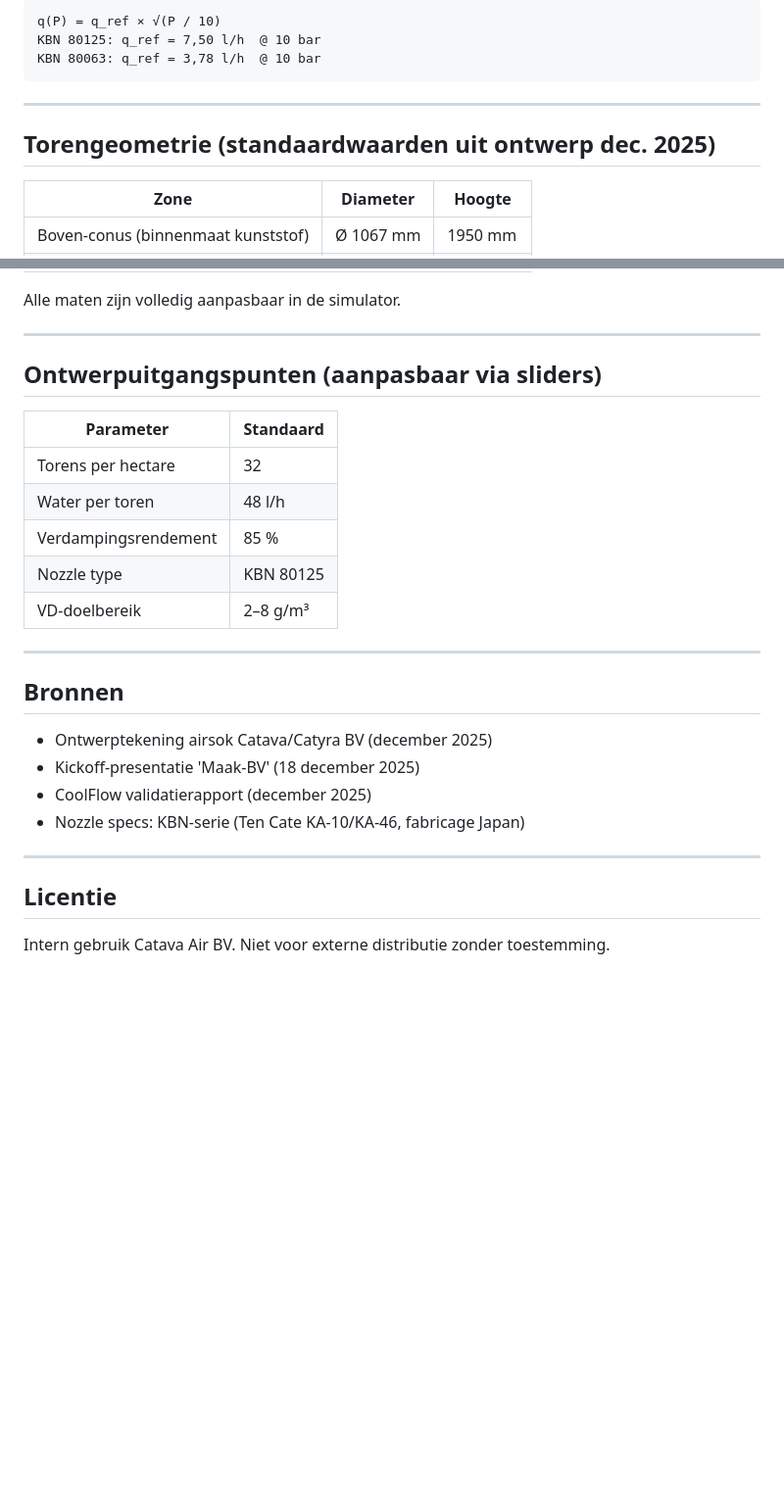
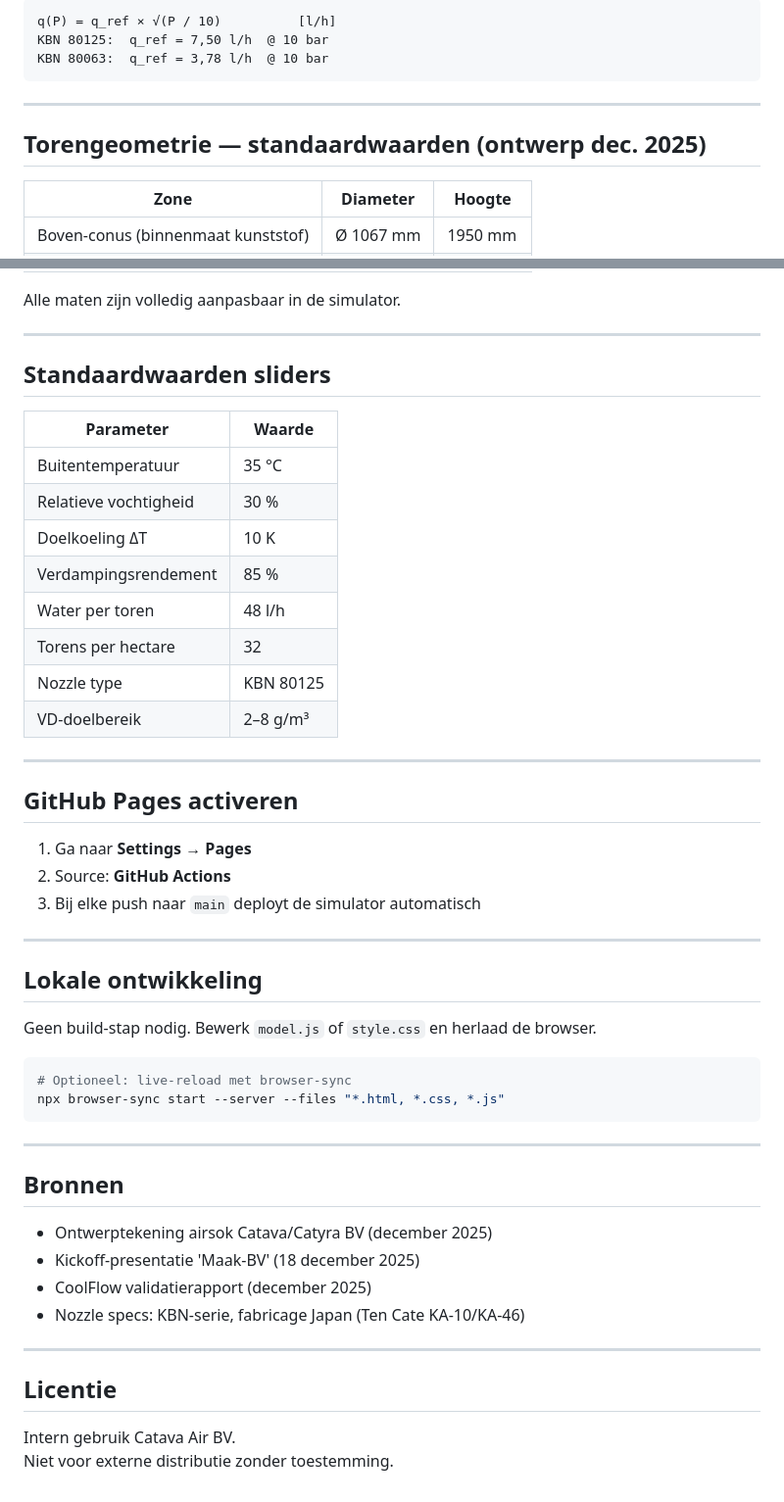
Before and after one commit to peekbv-rgb/Torenperformance, a Markdown page: README.md, 2 parts joined by grey strips. Shown at 98% size. Rendered like a GitHub page; blank space fills up the shorter version.

````diff
--- a/README.md
+++ b/README.md
@@ -76,12 +103,12 @@ VD = ρ_sat(T) × (1 − RV/100)   [g/m³]
 ```
-q(P) = q_ref × √(P / 10)
-KBN 80125: q_ref = 7,50 l/h  @ 10 bar
-KBN 80063: q_ref = 3,78 l/h  @ 10 bar
+q(P) = q_ref × √(P / 10)          [l/h]
+KBN 80125:  q_ref = 7,50 l/h  @ 10 bar
+KBN 80063:  q_ref = 3,78 l/h  @ 10 bar
 ```
 
 ---
 
-## Torengeometrie (standaardwaarden uit ontwerp dec. 2025)
+## Torengeometrie — standaardwaarden (ontwerp dec. 2025)
 
 | Zone | Diameter | Hoogte |
 |------|----------|--------|
@@ -95,15 +122,37 @@ Alle maten zijn volledig aanpasbaar in de simulator.
 
 ---
 
-## Ontwerpuitgangspunten (aanpasbaar via sliders)
+## Standaardwaarden sliders
 
-| Parameter | Standaard |
-|-----------|-----------|
+| Parameter | Waarde |
+|-----------|--------|
+| Buitentemperatuur | 35 °C |
+| Relatieve vochtigheid | 30 % |
+| Doelkoeling ΔT | 10 K |
+| Verdampingsrendement | 85 % |
+| Water per toren | 48 l/h |
 | Torens per hectare | 32 |
-| Water per toren | 48 l/h |
-| Verdampingsrendement | 85 % |
 | Nozzle type | KBN 80125 |
 | VD-doelbereik | 2–8 g/m³ |
+
+---
+
+## GitHub Pages activeren
+
+1. Ga naar **Settings → Pages**
+2. Source: **GitHub Actions**
+3. Bij elke push naar `main` deployt de simulator automatisch
+
+---
+
+## Lokale ontwikkeling
+
+Geen build-stap nodig. Bewerk `model.js` of `style.css` en herlaad de browser.
+
+```bash
+# Optioneel: live-reload met browser-sync
+npx browser-sync start --server --files "*.html, *.css, *.js"
+```
 
 ---
 
@@ -112,10 +161,11 @@ Alle maten zijn volledig aanpasbaar in de simulator.
 - Ontwerptekening airsok Catava/Catyra BV (december 2025)
 - Kickoff-presentatie 'Maak-BV' (18 december 2025)
 - CoolFlow validatierapport (december 2025)
-- Nozzle specs: KBN-serie (Ten Cate KA-10/KA-46, fabricage Japan)
+- Nozzle specs: KBN-serie, fabricage Japan (Ten Cate KA-10/KA-46)
 
 ---
 
 ## Licentie
 
-Intern gebruik Catava Air BV. Niet voor externe distributie zonder toestemming.
+Intern gebruik Catava Air BV.
+Niet voor externe distributie zonder toestemming.
````
Also changed, not shown: other parts of README.md (+53 -26 lines).
